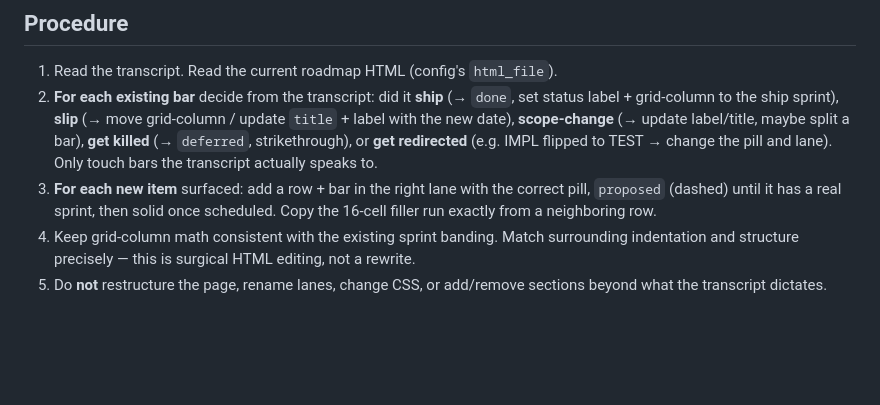
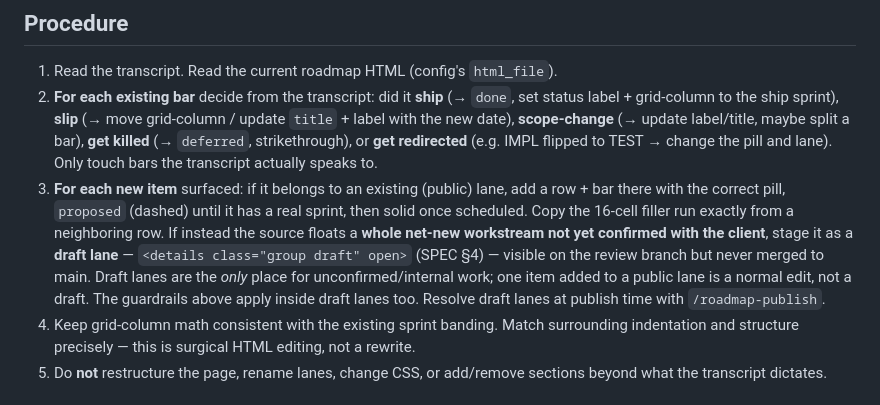
Before and after one commit to justinanatta/roadmap, a Markdown page: .claude/commands/roadmap-update.md, the part around the change. Rendered like a GitHub page; blank space fills up the shorter version.

```diff
--- a/.claude/commands/roadmap-update.md
+++ b/.claude/commands/roadmap-update.md
@@ -56,7 +56,7 @@ The roadmap is a **client-facing artifact**. Transcripts contain candid internal
 
 1. Read the transcript. Read the current roadmap HTML (config's `html_file`).
 2. **For each existing bar** decide from the transcript: did it **ship** (→ `done`, set status label + grid-column to the ship sprint), **slip** (→ move grid-column / update `title` + label with the new date), **scope-change** (→ update label/title, maybe split a bar), **get killed** (→ `deferred`, strikethrough), or **get redirected** (e.g. IMPL flipped to TEST → change the pill and lane). Only touch bars the transcript actually speaks to.
-3. **For each new item** surfaced: add a row + bar in the right lane with the correct pill, `proposed` (dashed) until it has a real sprint, then solid once scheduled. Copy the 16-cell filler run exactly from a neighboring row.
+3. **For each new item** surfaced: if it belongs to an existing (public) lane, add a row + bar there with the correct pill, `proposed` (dashed) until it has a real sprint, then solid once scheduled. Copy the 16-cell filler run exactly from a neighboring row. If instead the source floats a **whole net-new workstream not yet confirmed with the client**, stage it as a **draft lane** — `<details class="group draft" open>` (SPEC §4) — visible on the review branch but never merged to main. Draft lanes are the *only* place for unconfirmed/internal work; one item added to a public lane is a normal edit, not a draft. The guardrails above apply inside draft lanes too. Resolve draft lanes at publish time with `/roadmap-publish`.
 4. Keep grid-column math consistent with the existing sprint banding. Match surrounding indentation and structure precisely — this is surgical HTML editing, not a rewrite.
 5. Do **not** restructure the page, rename lanes, change CSS, or add/remove sections beyond what the transcript dictates.
 
```
Also changed, not shown: .claude/commands/roadmap-publish.md (added, +32 -0 lines).
